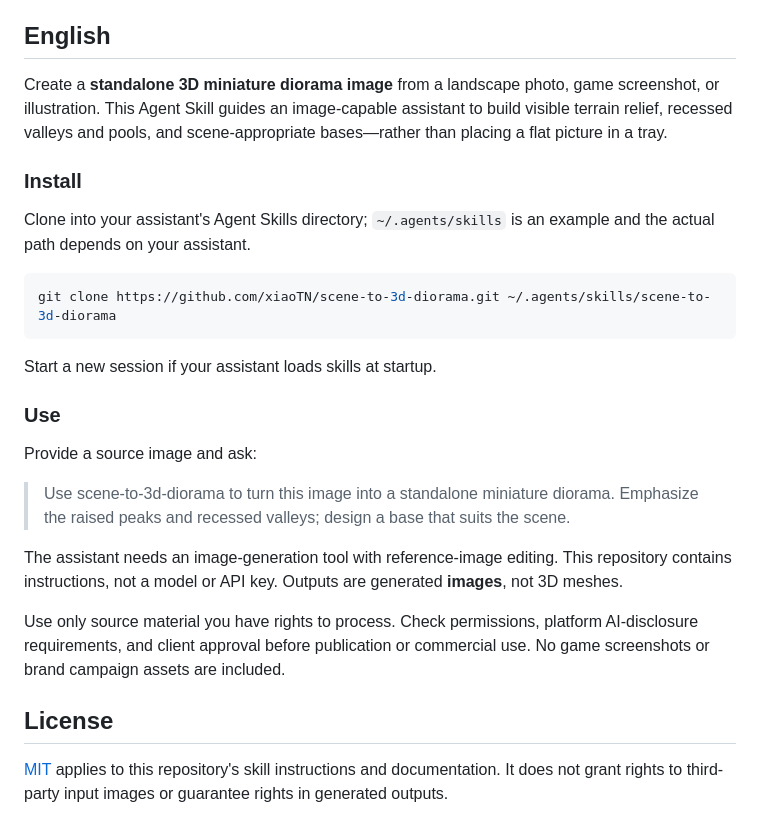
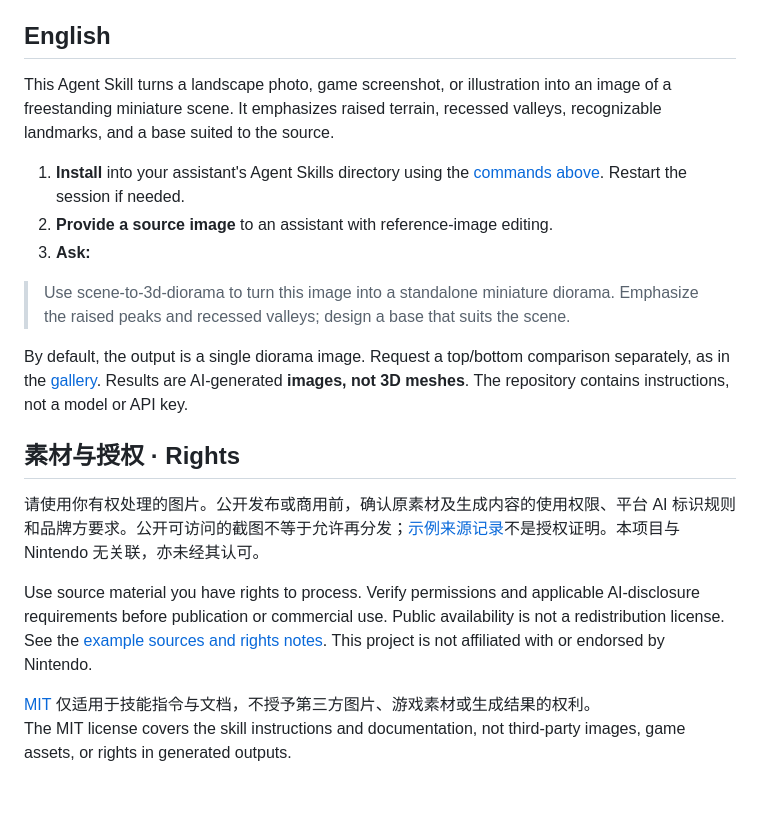
Before and after one commit to xiaoTN/scene-to-3d-diorama, a Markdown page: README.md, the part around one of its changes. Drawn GitHub-style; blank space fills up the shorter version.

````diff
--- a/README.md
+++ b/README.md
@@ -44,27 +62,21 @@ git clone https://github.com/xiaoTN/scene-to-3d-diorama.git "$HOME\.agents\skill
 ## English
 
-Create a **standalone 3D miniature diorama image** from a landscape photo, game screenshot, or illustration. This Agent Skill guides an image-capable assistant to build visible terrain relief, recessed valleys and pools, and scene-appropriate bases—rather than placing a flat picture in a tray.
+This Agent Skill turns a landscape photo, game screenshot, or illustration into an image of a freestanding miniature scene. It emphasizes raised terrain, recessed valleys, recognizable landmarks, and a base suited to the source.
 
-### Install
-
-Clone into your assistant's Agent Skills directory; `~/.agents/skills` is an example and the actual path depends on your assistant.
-
-```bash
-git clone https://github.com/xiaoTN/scene-to-3d-diorama.git ~/.agents/skills/scene-to-3d-diorama
-```
-
-Start a new session if your assistant loads skills at startup.
-
-### Use
-
-Provide a source image and ask:
+1. **Install** into your assistant's Agent Skills directory using the [commands above](#install). Restart the session if needed.
+2. **Provide a source image** to an assistant with reference-image editing.
+3. **Ask:**
 
 > Use scene-to-3d-diorama to turn this image into a standalone miniature diorama. Emphasize the raised peaks and recessed valleys; design a base that suits the scene.
 
-The assistant needs an image-generation tool with reference-image editing. This repository contains instructions, not a model or API key. Outputs are generated **images**, not 3D meshes.
+By default, the output is a single diorama image. Request a top/bottom comparison separately, as in the [gallery](#examples). Results are AI-generated **images, not 3D meshes**. The repository contains instructions, not a model or API key.
 
-Use only source material you have rights to process. Check permissions, platform AI-disclosure requirements, and client approval before publication or commercial use. No game screenshots or brand campaign assets are included.
+<a id="rights"></a>
+## 素材与授权 · Rights
 
-## License
+请使用你有权处理的图片。公开发布或商用前，确认原素材及生成内容的使用权限、平台 AI 标识规则和品牌方要求。公开可访问的截图不等于允许再分发；[示例来源记录](docs/examples/README.md)不是授权证明。本项目与 Nintendo 无关联，亦未经其认可。
 
-[MIT](LICENSE) applies to this repository's skill instructions and documentation. It does not grant rights to third-party input images or guarantee rights in generated outputs.
+Use source material you have rights to process. Verify permissions and applicable AI-disclosure requirements before publication or commercial use. Public availability is not a redistribution license. See the [example sources and rights notes](docs/examples/README.md). This project is not affiliated with or endorsed by Nintendo.
+
+[MIT](LICENSE) 仅适用于技能指令与文档，不授予第三方图片、游戏素材或生成结果的权利。<br>
+The MIT license covers the skill instructions and documentation, not third-party images, game assets, or rights in generated outputs.
````
Also changed, not shown: other parts of README.md (+35 -17 lines), docs/examples/README.md (added, +29 -0 lines), docs/examples/dueling-peaks.jpg (added), docs/examples/great-plateau.jpg (added), docs/examples/master-sword.jpg (added).
